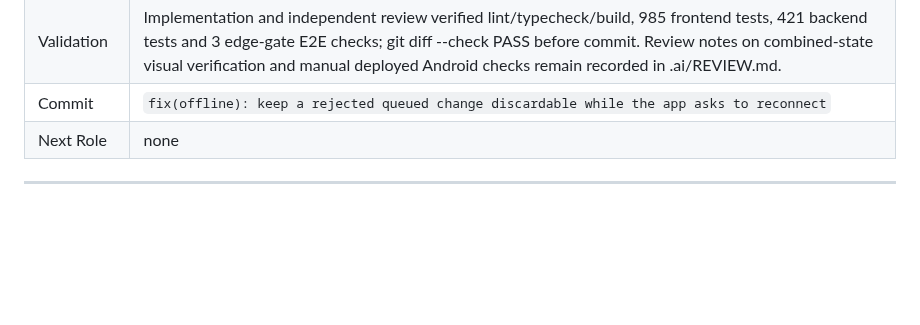
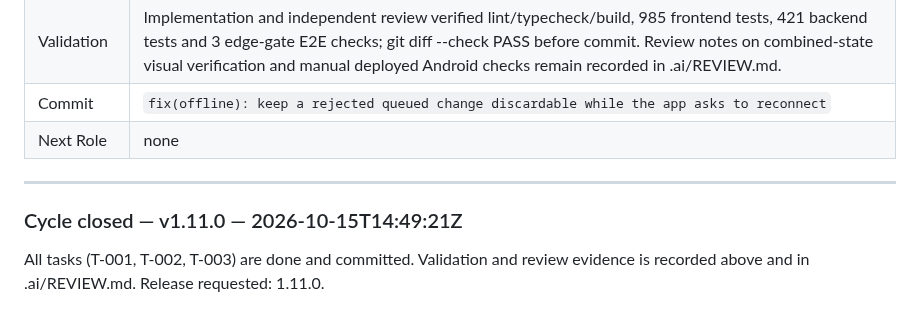
Before and after one commit to derfloDev/endgame_grocery, a Markdown page: .ai/HANDOFF.md, the part around the change. Rendered like a GitHub page; blank space fills up the shorter version.

Commit message:
chore(ai): close cycle
Release-As: 1.11.0

```diff
--- a/.ai/HANDOFF.md
+++ b/.ai/HANDOFF.md
@@ -187,3 +187,7 @@ Each entry uses this exact structure. Omit fields marked as role-specific when t
 | Next Role | none |
 
 ---
+
+### Cycle closed — v1.11.0 — 2026-10-15T14:49:21Z
+
+All tasks (T-001, T-002, T-003) are done and committed. Validation and review evidence is recorded above and in .ai/REVIEW.md. Release requested: 1.11.0.
```
